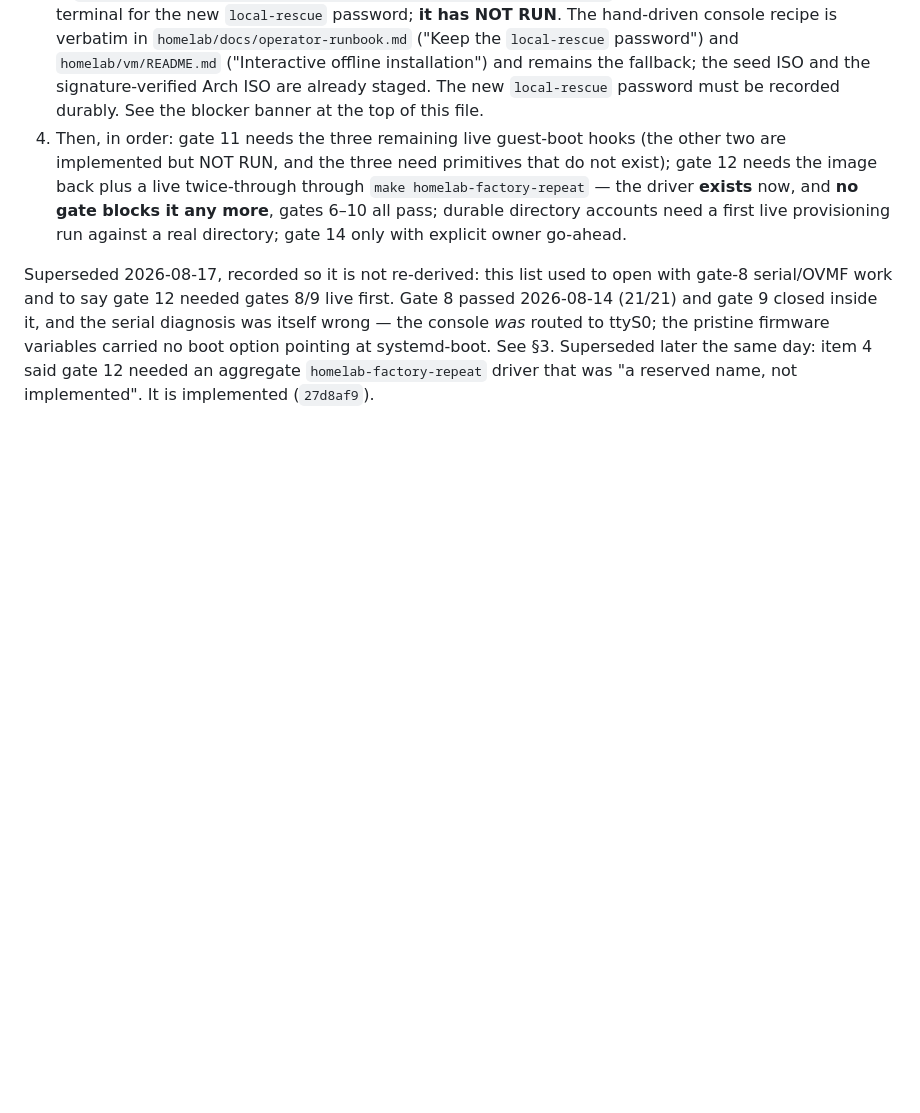
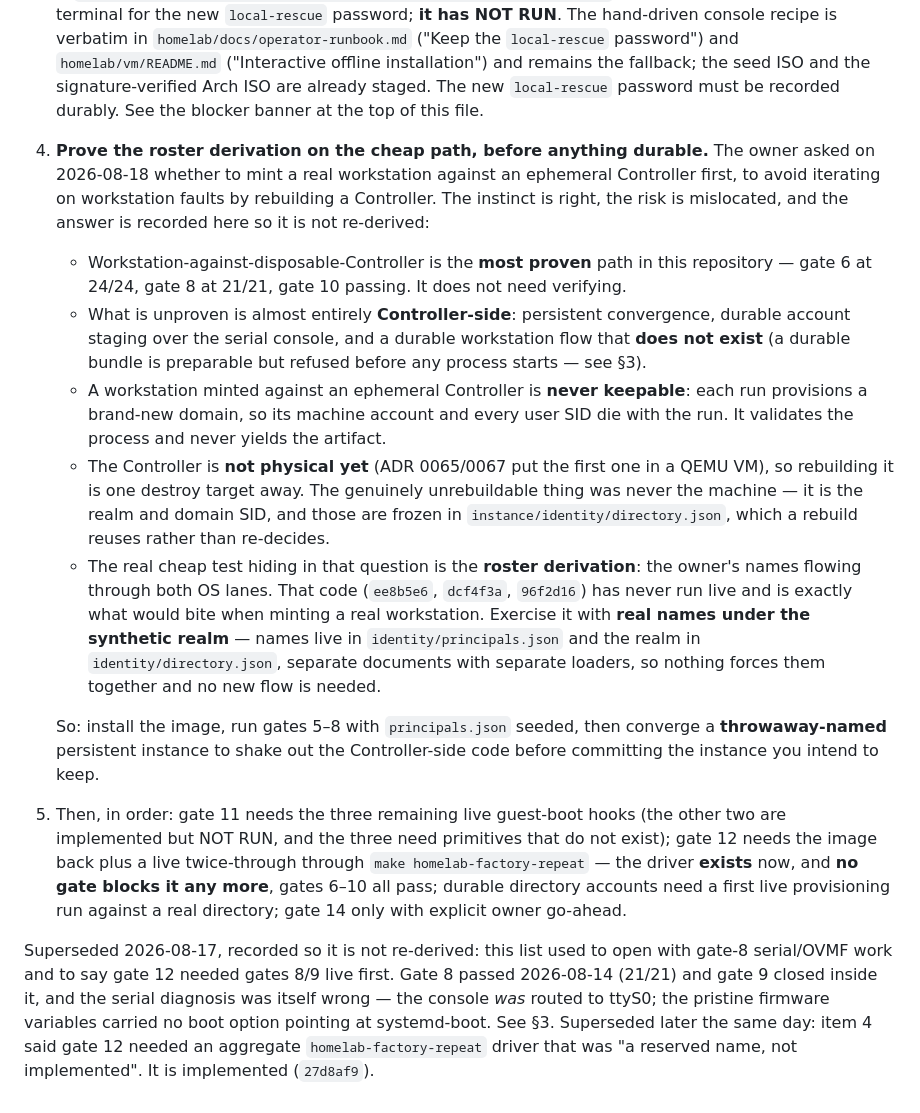
Before and after one commit to spincyc/telos, a Markdown page: homelab/HANDOFF.md, the part around the change. Rendered like a GitHub page; blank space fills up the shorter version.

Commit message:
Record which half of the remaining risk is actually unproven
The owner asked whether to mint a real workstation against an ephemeral
Controller before committing to a real one, so that workstation faults
are not iterated on by rebuilding a Controller. The instinct is right
and the risk is mislocated, and both halves of that are worth writing
down before someone re-derives them.

Workstation-against-disposable is the most proven path here -- it is
what every acceptance gate already does, at 24/24 and 21/21. What has
never run is Controller-side: persistent convergence, durable account
staging, and a durable workstation flow that does not exist. The
Controller is also not physical yet, so rebuilding it is one destroy
target; the unrebuildable thing was never the machine but the realm and
domain SID, and those are now frozen in a document a rebuild reuses.

A workstation minted against an ephemeral Controller is never keepable
either, because each run provisions a brand-new domain and its machine
account and user SIDs die with the run. It validates the process and
never yields the artifact.

The real test hiding in the question is the roster derivation, which has
never run live and is exactly what would bite when minting a real
workstation. It can be exercised today with real names under the
synthetic realm, because names and realm are separate documents with
separate loaders -- so nothing forces them together and no flow that
does not exist is needed.

Co-Authored-By: Claude Opus 5 (1M context) <noreply@anthropic.com>

```diff
--- a/homelab/HANDOFF.md
+++ b/homelab/HANDOFF.md
@@ -678,7 +678,40 @@ no headroom for a single spurious refusal.
    signature-verified Arch ISO are already staged. The new
    `local-rescue` password must be recorded durably. See the blocker banner at
    the top of this file.
-4. Then, in order: gate 11 needs the three remaining live guest-boot hooks (the
+4. **Prove the roster derivation on the cheap path, before anything durable.**
+   The owner asked on 2026-08-18 whether to mint a real workstation against an
+   ephemeral Controller first, to avoid iterating on workstation faults by
+   rebuilding a Controller. The instinct is right, the risk is mislocated, and
+   the answer is recorded here so it is not re-derived:
+
+   - Workstation-against-disposable-Controller is the **most proven** path in
+     this repository — gate 6 at 24/24, gate 8 at 21/21, gate 10 passing. It
+     does not need verifying.
+   - What is unproven is almost entirely **Controller-side**: persistent
+     convergence, durable account staging over the serial console, and a
+     durable workstation flow that **does not exist** (a durable bundle is
+     preparable but refused before any process starts — see §3).
+   - A workstation minted against an ephemeral Controller is **never
+     keepable**: each run provisions a brand-new domain, so its machine
+     account and every user SID die with the run. It validates the process and
+     never yields the artifact.
+   - The Controller is **not physical yet** (ADR 0065/0067 put the first one in
+     a QEMU VM), so rebuilding it is one destroy target away. The genuinely
+     unrebuildable thing was never the machine — it is the realm and domain
+     SID, and those are frozen in `instance/identity/directory.json`, which a
+     rebuild reuses rather than re-decides.
+   - The real cheap test hiding in that question is the **roster derivation**:
+     the owner's names flowing through both OS lanes. That code (`ee8b5e6`,
+     `dcf4f3a`, `96f2d16`) has never run live and is exactly what would bite
+     when minting a real workstation. Exercise it with **real names under the
+     synthetic realm** — names live in `identity/principals.json` and the realm
+     in `identity/directory.json`, separate documents with separate loaders, so
+     nothing forces them together and no new flow is needed.
+
+   So: install the image, run gates 5–8 with `principals.json` seeded, then
+   converge a **throwaway-named** persistent instance to shake out the
+   Controller-side code before committing the instance you intend to keep.
+5. Then, in order: gate 11 needs the three remaining live guest-boot hooks (the
    other two are implemented but NOT RUN, and the three need primitives that do
    not exist); gate 12 needs the image back plus a live twice-through through
    `make homelab-factory-repeat` — the driver **exists** now, and **no gate
```
